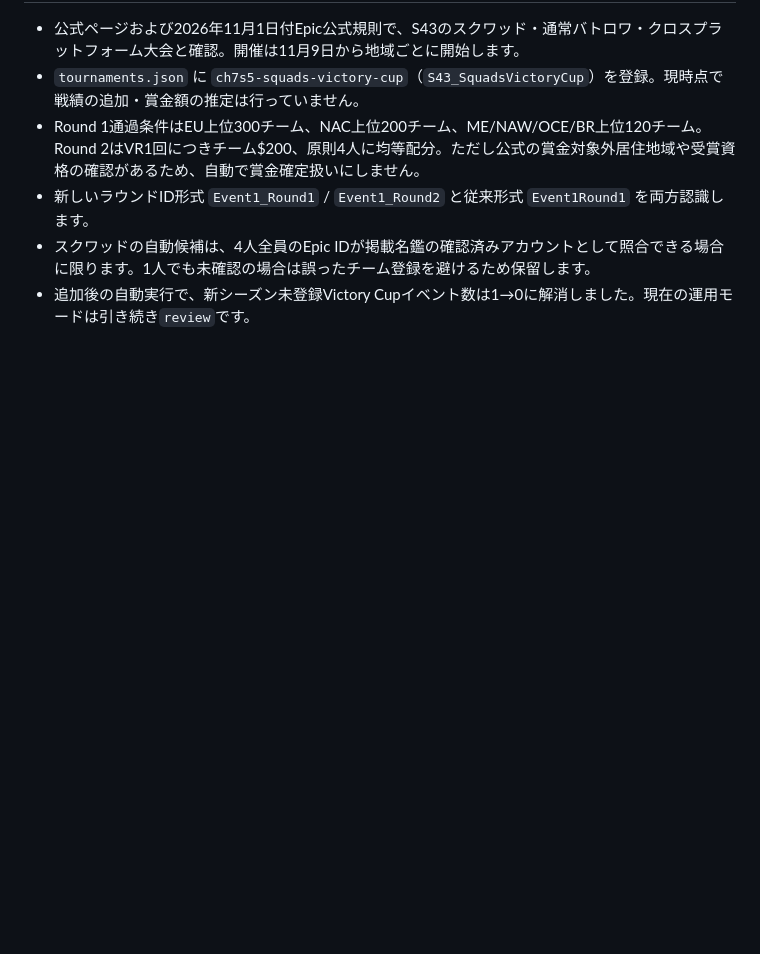
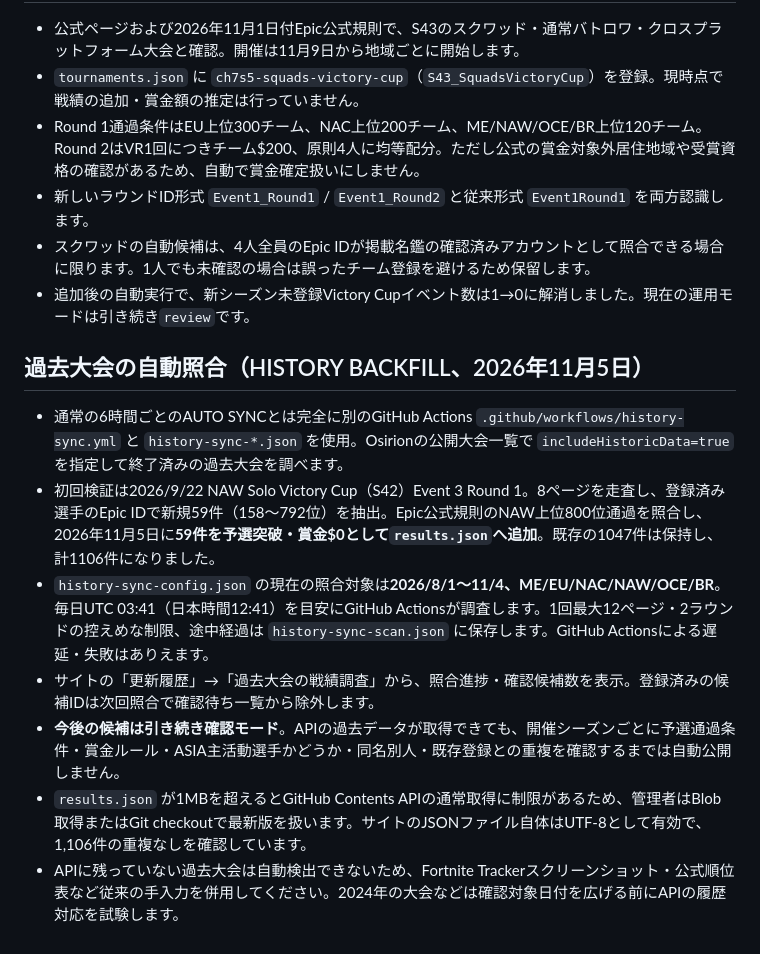
Before and after one commit to takezion62-hash/asia-on-tour, a Markdown page: AUTO_SYNC.md, the part around the change. GitHub-like rendering; blank space fills up the shorter version.

Commit message:
docs: record historical API backfill pilot and daily safe review process

```diff
--- a/AUTO_SYNC.md
+++ b/AUTO_SYNC.md
@@ -44,3 +44,12 @@
 - 新しいラウンドID形式 `Event1_Round1` / `Event1_Round2` と従来形式 `Event1Round1` を両方認識します。
 - スクワッドの自動候補は、4人全員のEpic IDが掲載名鑑の確認済みアカウントとして照合できる場合に限ります。1人でも未確認の場合は誤ったチーム登録を避けるため保留します。
 - 追加後の自動実行で、新シーズン未登録Victory Cupイベント数は1→0に解消しました。現在の運用モードは引き続き`review`です。
+
+## 過去大会の自動照合（HISTORY BACKFILL、2026年11月5日）
+- 通常の6時間ごとのAUTO SYNCとは完全に別のGitHub Actions `.github/workflows/history-sync.yml` と `history-sync-*.json` を使用。Osirionの公開大会一覧で `includeHistoricData=true` を指定して終了済みの過去大会を調べます。
+- 初回検証は2026/9/22 NAW Solo Victory Cup（S42）Event 3 Round 1。8ページを走査し、登録済み選手のEpic IDで新規59件（158〜792位）を抽出。Epic公式規則のNAW上位800位通過を照合し、2026年11月5日に**59件を予選突破・賞金$0として`results.json`へ追加**。既存の1047件は保持し、計1106件になりました。
+- `history-sync-config.json` の現在の照合対象は**2026/8/1〜11/4、ME/EU/NAC/NAW/OCE/BR**。毎日UTC 03:41（日本時間12:41）を目安にGitHub Actionsが調査します。1回最大12ページ・2ラウンドの控えめな制限、途中経過は `history-sync-scan.json` に保存します。GitHub Actionsによる遅延・失敗はありえます。
+- サイトの「更新履歴」→「過去大会の戦績調査」から、照合進捗・確認候補数を表示。登録済みの候補IDは次回照合で確認待ち一覧から除外します。
+- **今後の候補は引き続き確認モード**。APIの過去データが取得できても、開催シーズンごとに予選通過条件・賞金ルール・ASIA主活動選手かどうか・同名別人・既存登録との重複を確認するまでは自動公開しません。
+- `results.json` が1MBを超えるとGitHub Contents APIの通常取得に制限があるため、管理者はBlob取得またはGit checkoutで最新版を扱います。サイトのJSONファイル自体はUTF-8として有効で、1,106件の重複なしを確認しています。
+- APIに残っていない過去大会は自動検出できないため、Fortnite Trackerスクリーンショット・公式順位表など従来の手入力を併用してください。2024年の大会などは確認対象日付を広げる前にAPIの履歴対応を試験します。
```
